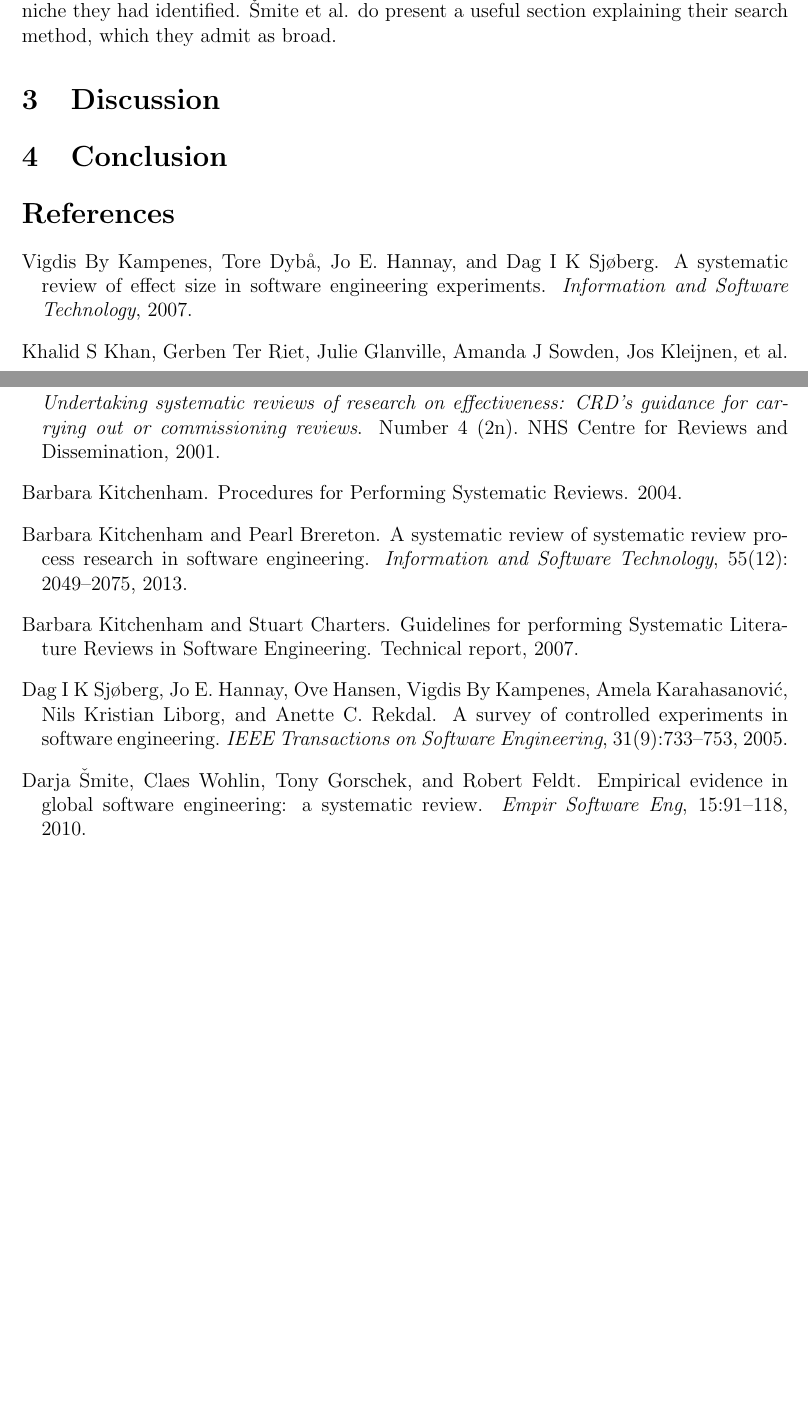
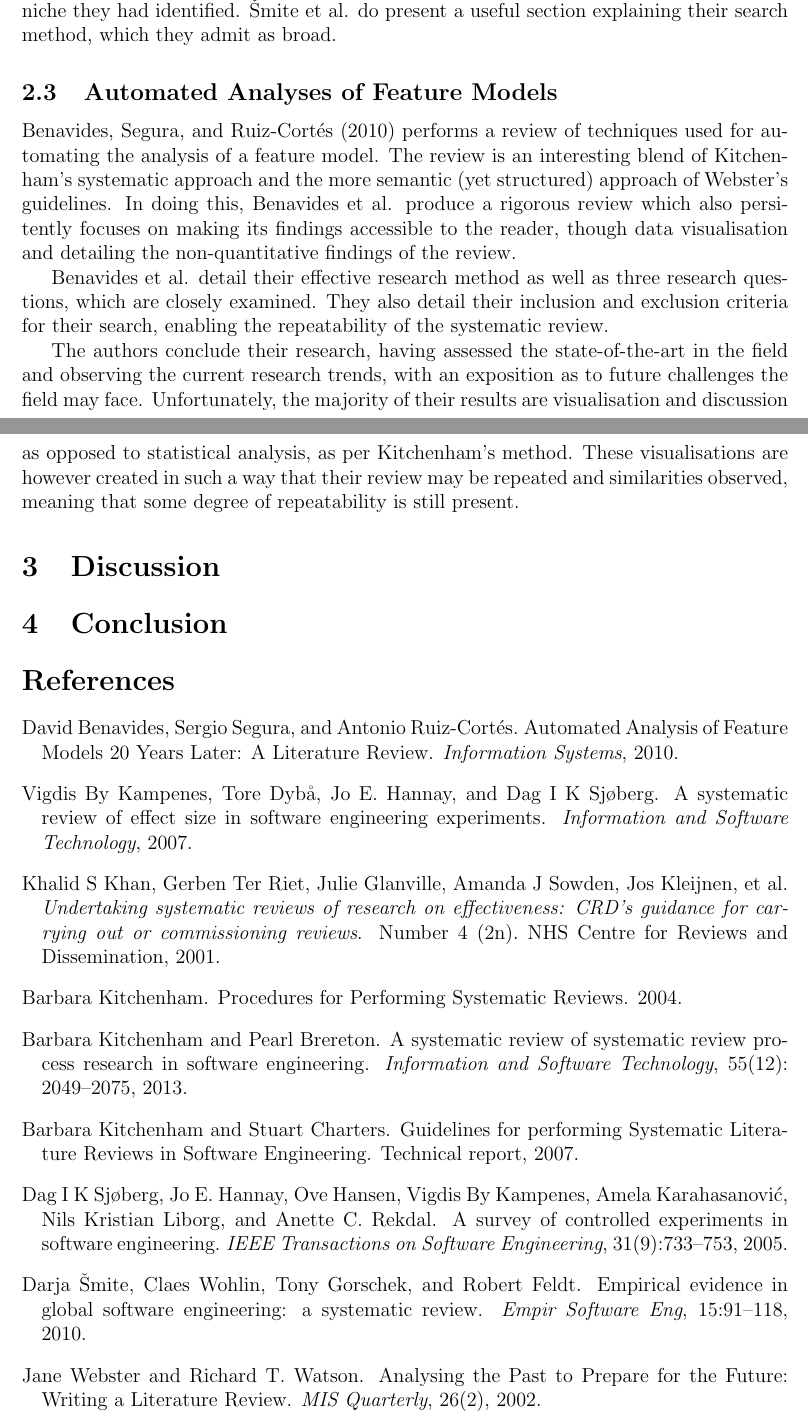
Before and after one commit to probablytom/assessed, a LaTeX paper (Level5/RMT/review.tex, which reads Level5/RMT/Benavides_Automated.tex, Level5/RMT/biblio.bib): two parts of pages 3 and 4 of 4, joined at a grey line, cut so that both start at the same text, the shorter picture padded with empty space. The pictures show the PDF file Level5/RMT/review.pdf that the author committed with the source.

Commit message:
Cursory overview of Benavides

```diff
--- /dev/null
+++ b/Level5/RMT/Benavides_Automated.tex
@@ -0,0 +1,6 @@
+\subsection{Automated Analyses of Feature Models}
+\citet*{Benavides} performs a review of techniques used for automating the analysis of a feature model. The review is an interesting blend of Kitchenham's systematic approach and the more semantic (yet structured) approach of Webster's guidelines. In doing this, \citeauthor{Benavides} produce a rigorous review which also persitently focuses on making its findings accessible to the reader, though data visualisation and detailing the non-quantitative findings of the review.\par
+
+\citeauthor{Benavides} detail their effective research method as well as three research questions, which are closely examined. They also detail their inclusion and exclusion criteria for their search, enabling the repeatability of the systematic review. \par
+
+The authors conclude their research, having assessed the state-of-the-art in the field and observing the current research trends, with an exposition as to future challenges the field may face. Unfortunately, the majority of their results are visualisation and discussion as opposed to statistical analysis, as per Kitchenham's method. These visualisations are however created in such a way that their review may be repeated and similarities observed, meaning that some degree of repeatability is still present.\par
--- a/Level5/RMT/biblio.bib
+++ b/Level5/RMT/biblio.bib
@@ -58,3 +58,9 @@ author = {Kitchenham, Barbara and Charters, Stuart},
 title = {{Guidelines for performing Systematic Literature Reviews in Software Engineering}},
 year = {2007}
 }
+
+@article{Benavides,
+  abstract = {Software product line engineering is about producing a set of related products that share more commonalities than variabilities. Feature models are widely used for variability and commonality management in software product lines. Feature models are information models where a set of products are represented as a set of features in a single model. The automated analysis of feature models deals with the computer–aided extraction of information from feature models. The literature on this topic has contributed with a set of operations, techniques, tools and empirical results which have not been surveyed until now. This paper provides a comprehensive literature review on the automated analysis of feature models 20 years after of their invention. This paper contributes by bringing together previously-disparate streams of work to help shed light on this thriving area. We also present a conceptual framework to understand the different proposals as well as categorise future contributions. We finally discuss the different studies and propose some challenges to be faced in the future.},
+  author = {Benavides, David and Segura, Sergio and Ruiz-Cort{\'{e}}s, Antonio},
+  title = {{Automated Analysis of Feature Models 20 Years Later: A Literature Review}},
+  year = {2010},
@@ -60,0 +73,5 @@ year = {2007}
+  number = {2},
+  title = {{Analysing the Past to Prepare for the Future: Writing a Literature Review}},
+  volume = {26},
+  year = {2002}
+}
--- a/Level5/RMT/review.tex
+++ b/Level5/RMT/review.tex
@@ -11,7 +11,7 @@ Systematic reviewing is a technique for bringing scientific rigour to a computer
 A Systematic Review is a literature review which collates the results of many papers, using statistical analysis to draw empirical results about the state of a research field and to answer research questions posited as the motivation for the review. Systematic reviews are born from the philosophy that a literature review should have scientific merit, and produce reproducible results, rather than standard techniques for literature reviews, which leave more room for subjective insight. The scientific nature of a systematic literature review, in theory, removes ambiguity and bias from literature review practice and lends the review the same validity and credence as a research study.\par
 
 % Introduce the notion that there's a problem with the technique --- bring up the original guidelines.
-Kitchenham's systematic literature review technique has begun to dominate as a literature review technique for software engineering. Kitchenham's review procedure stems largely from literature review techniques in medical research~\citep{Kitchenham2004, khan2001undertaking}, where empirical studies which verify the validity of literature already published in peer-reviewed journals is paramount to civilian safety. While the technique has seen widespread adoption, some issues exist with the implementation --- as noted by Kitchenham herself in a systematic review of systematic review procedures~\citep{Kitchenham2013}. More fundamentally, in Kitchenham's original guidelines there exist some notes which cast doubt on the suitability of a systematic review in the field of software engineering. For example:
+Kitchenham's systematic literature review technique has begun to dominate as a literature review technique for software engineering. Kitchenham's review procedure stems largely from literature review techniques in medical research~\citep{Kitchenham2004, khan2001undertaking}, where empirical studies which verify the validity of literature already published in peer-reviewed journals is paramount to civilian safety. Conventional computing science literature reviews might closer resemble Webster's guidelines~\citep{Webster2002}, which are less rigorous, and less focused on empiricism and repeatability. While the technique has seen widespread adoption, some issues exist with the implementation --- as noted by Kitchenham herself in a systematic review of systematic review procedures~\citep{Kitchenham2013}. More fundamentally, in Kitchenham's original guidelines there exist some notes which cast doubt on the suitability of a systematic review in the field of software engineering. For example:
 \begin{displayquote}
     In particular, software engineering research has relatively little empirical research compared with the large quantities of research available on medical issues, and research methods used by software engineers are not as rigorous as those used by medical researchers.
 \end{displayquote}
```
Also changed, not shown: Level5/RMT/Kampanes_EffectSize.tex (+1 -1 lines), Level5/RMT/Smite_GSE.tex (+1 -1 lines), Level5/RMT/preamble.tex (+9 -0 lines), Level5/RMT/review.pdf, Level5/RMT/biblio.bib (6 more changed lines), Level5/RMT/review.tex (3 more changed lines).
